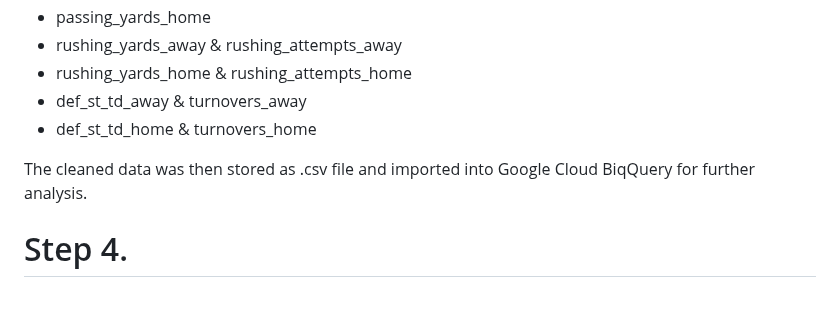
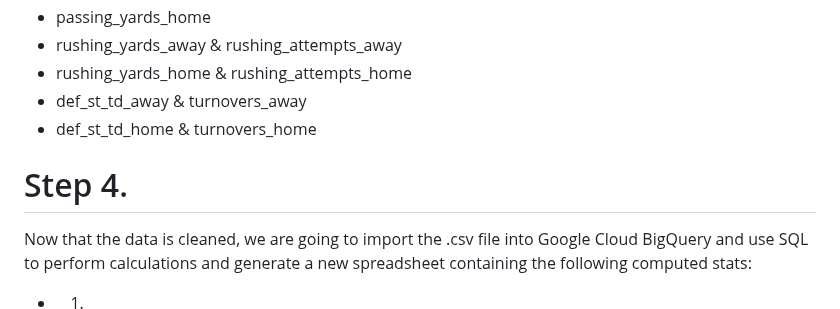
Before and after one commit to ShaunJPartridge/Data-Analytics-Portfolio, a Markdown page: SQL/NFL-2018-to-2022-team-trends/README.md, the part around the change. GitHub-like rendering.

```diff
--- a/SQL/NFL-2018-to-2022-team-trends/README.md
+++ b/SQL/NFL-2018-to-2022-team-trends/README.md
@@ -51,6 +51,7 @@ The following were the rest of the stats needed for this analysis:
   - def_st_td_home & turnovers_home
 
 
-The cleaned data was then stored as .csv file and imported into Google Cloud BiqQuery for further analysis.
-
 # Step 4.
+Now that the data is cleaned, we are going to import the .csv file into Google Cloud BigQuery and use SQL to perform calculations and generate a new spreadsheet
+containing the following computed stats:
+  - 1.
```
